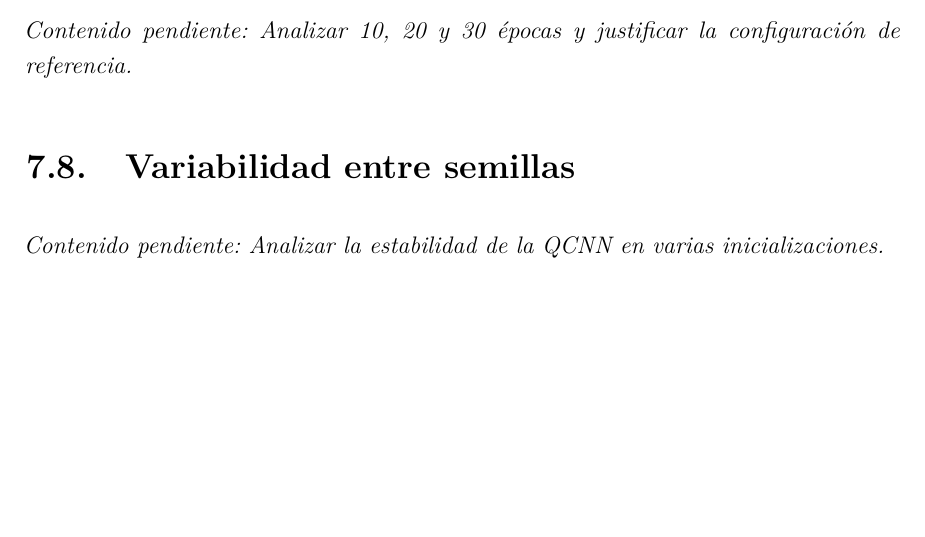
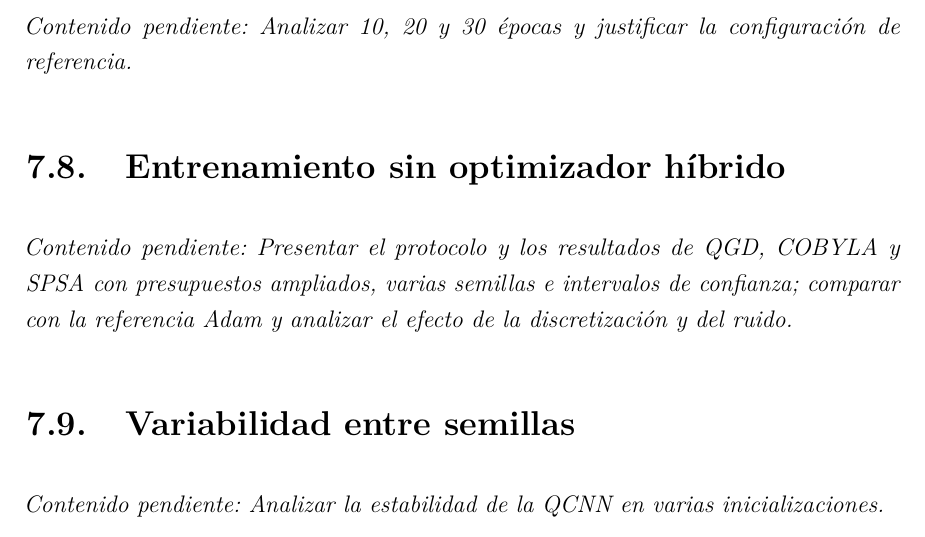
Before and after one commit to J4DV3R/qml-interface-tfg, a LaTeX document (memory/main.tex, which reads memory/chapters/07-experimentation.tex): part of page 28 of 42, cut so that both start at the same text, the shorter picture padded with empty space. Compiled offline with pdfLaTeX.

Commit message:
Actualiza memory/chapters/07-experimentation.tex

```diff
--- a/memory/chapters/07-experimentation.tex
+++ b/memory/chapters/07-experimentation.tex
@@ -21,6 +21,9 @@
 \section{Convergencia}
 \pending{Analizar 10, 20 y 30 épocas y justificar la configuración de referencia.}
 
+\section{Entrenamiento sin optimizador híbrido}
+\pending{Presentar el protocolo y los resultados de QGD, COBYLA y SPSA con presupuestos ampliados, varias semillas e intervalos de confianza; comparar con la referencia Adam y analizar el efecto de la discretización y del ruido.}
+
 \section{Variabilidad entre semillas}
 \pending{Analizar la estabilidad de la QCNN en varias inicializaciones.}
 
```
